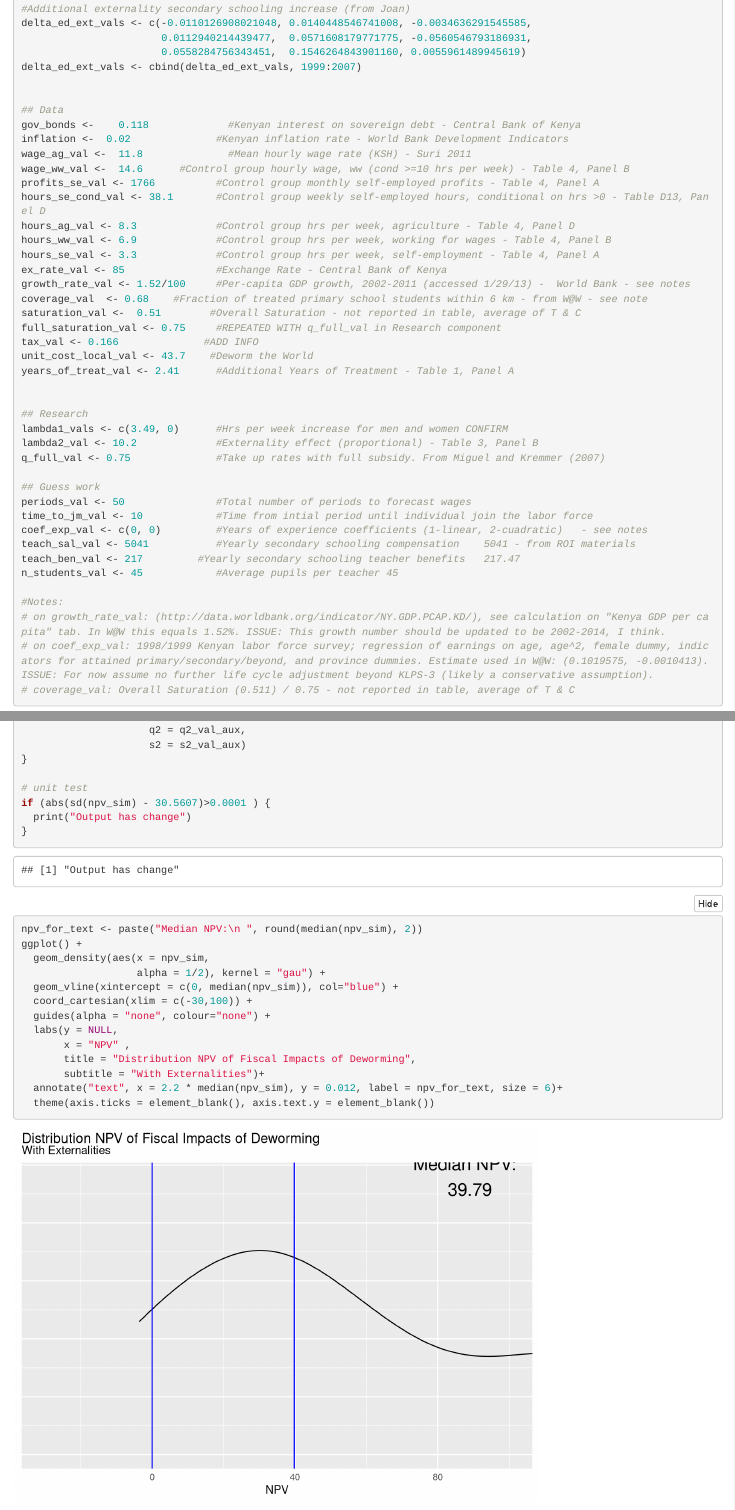
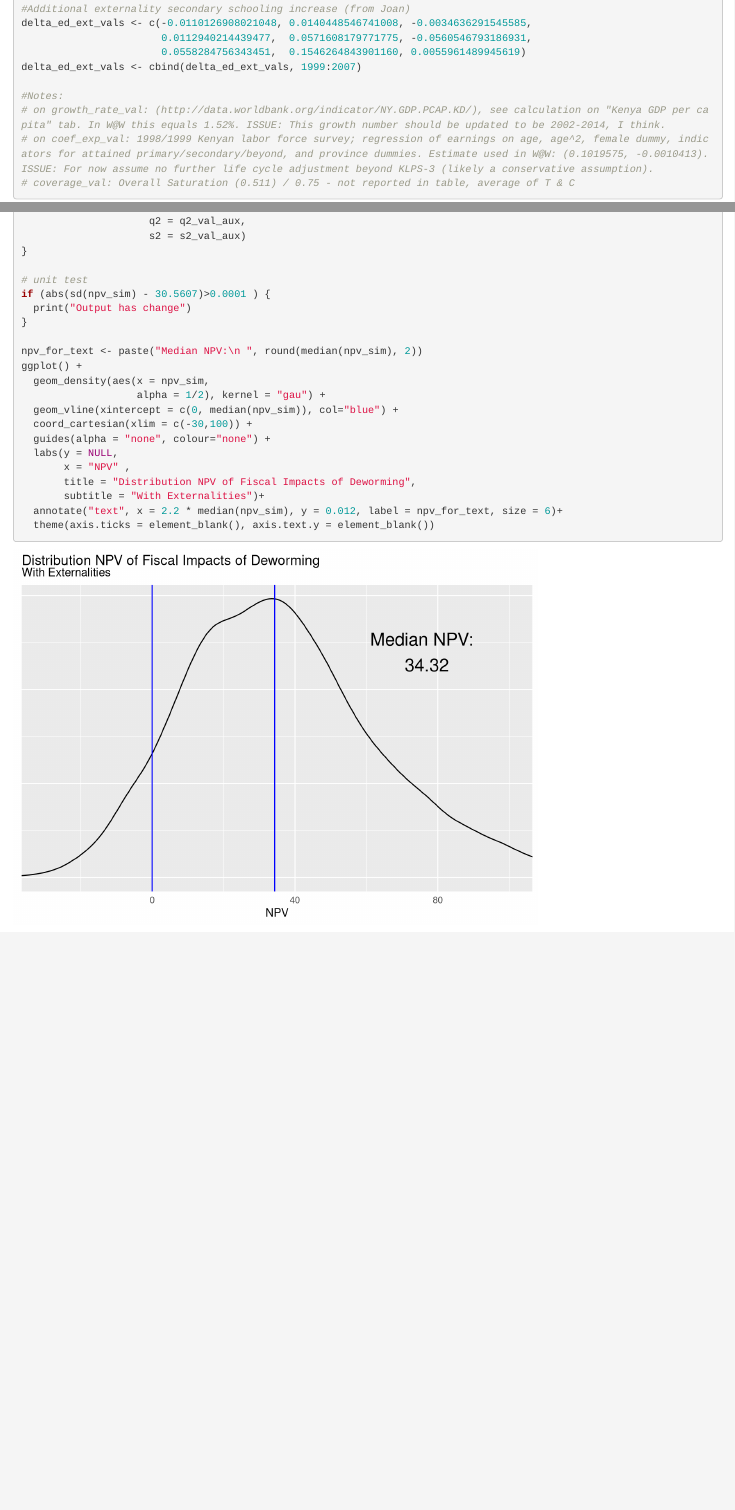
Before and after one commit to BITSS-OPA/opa-deworming, an R Markdown document (code/01_test_dd.Rmd): the page in a window 1100 px wide, from 1040 px down, and a second part further down, joined at a grey line. Rendered offline with R 4.5, knitr and Pandoc, with nearby package versions; folded parts are opened.

Commit message:
app is running well for the first time

```diff
--- a/code/01_test_dd.Rmd
+++ b/code/01_test_dd.Rmd
@@ -68,40 +68,6 @@ delta_ed_ext_vals <- c(-0.0110126908021048,	0.0140448546741008,	-0.0034636291545
                        0.0112940214439477,	0.0571608179771775,	-0.0560546793186931,
                        0.0558284756343451,	0.1546264843901160,	0.0055961489945619)
 delta_ed_ext_vals <- cbind(delta_ed_ext_vals, 1999:2007)
-
-
-## Data
-gov_bonds <- 	0.118	          #Kenyan interest on sovereign debt - Central Bank of Kenya
-inflation <-  0.02              #Kenyan inflation rate - World Bank Development Indicators
-wage_ag_val <- 	11.8	          #Mean hourly wage rate (KSH) - Suri 2011
-wage_ww_val <- 	14.6      #Control group hourly wage, ww (cond >=10 hrs per week) - Table 4, Panel B
-profits_se_val <- 1766          #Control group monthly self-employed profits - Table 4, Panel A
-hours_se_cond_val <- 38.1       #Control group weekly self-employed hours, conditional on hrs >0 - Table D13, Panel D
-hours_ag_val <- 8.3             #Control group hrs per week, agriculture - Table 4, Panel D
-hours_ww_val <- 6.9             #Control group hrs per week, working for wages - Table 4, Panel B
-hours_se_val <- 3.3             #Control group hrs per week, self-employment - Table 4, Panel A
-ex_rate_val <- 85               #Exchange Rate - Central Bank of Kenya
-growth_rate_val <- 1.52/100     #Per-capita GDP growth, 2002-2011 (accessed 1/29/13) -	World Bank - see notes
-coverage_val  <- 0.68    #Fraction of treated primary school students within 6 km - from W@W - see note
-saturation_val <-  0.51        #Overall Saturation - not reported in table, average of T & C
-full_saturation_val <- 0.75     #REPEATED WITH q_full_val in Research component
-tax_val <- 0.166              #ADD INFO
-unit_cost_local_val <- 43.7    #Deworm the World
-years_of_treat_val <- 2.41      #Additional Years of Treatment - Table 1, Panel A
-
-
-## Research
-lambda1_vals <- c(3.49, 0)      #Hrs per week increase for men and women CONFIRM
-lambda2_val <- 10.2             #Externality effect (proportional) - Table 3, Panel B
-q_full_val <- 0.75              #Take up rates with full subsidy. From Miguel and Kremmer (2007)
-
-## Guess work
-periods_val <- 50               #Total number of periods to forecast wages
-time_to_jm_val <- 10            #Time from intial period until individual join the labor force
-coef_exp_val <- c(0, 0)         #Years of experience coefficients (1-linear, 2-cuadratic)	- see notes
-teach_sal_val <- 5041           #Yearly secondary schooling compensation	5041 - from ROI materials
-teach_ben_val <- 217         #Yearly secondary schooling teacher benefits	217.47
-n_students_val <- 45            #Average pupils per teacher	45
 
 #Notes:
 # on growth_rate_val: (http://data.worldbank.org/indicator/NY.GDP.PCAP.KD/), see calculation on "Kenya GDP per capita" tab. In W@W this equals 1.52%. ISSUE: This growth number should be updated to be 2002-2014, I think.
```
Also changed, not shown: test-dw/app.R (+6 -5 lines), code/01_test_dd.html, code/01_test_dd.Rmd (2 more changed lines).
